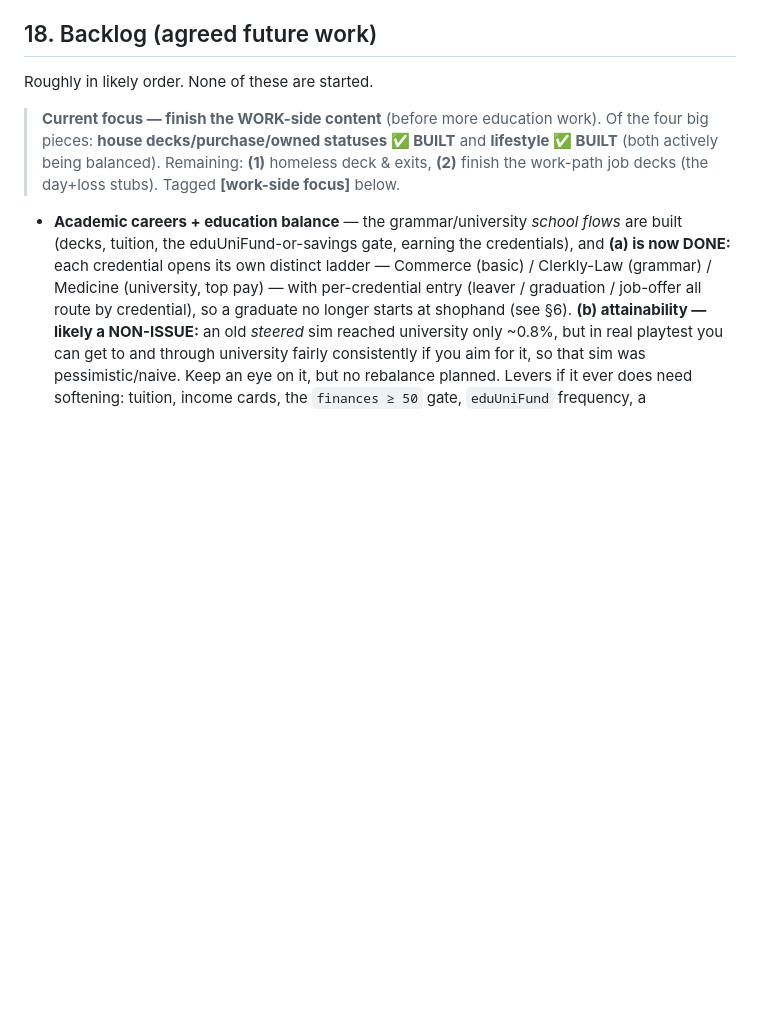
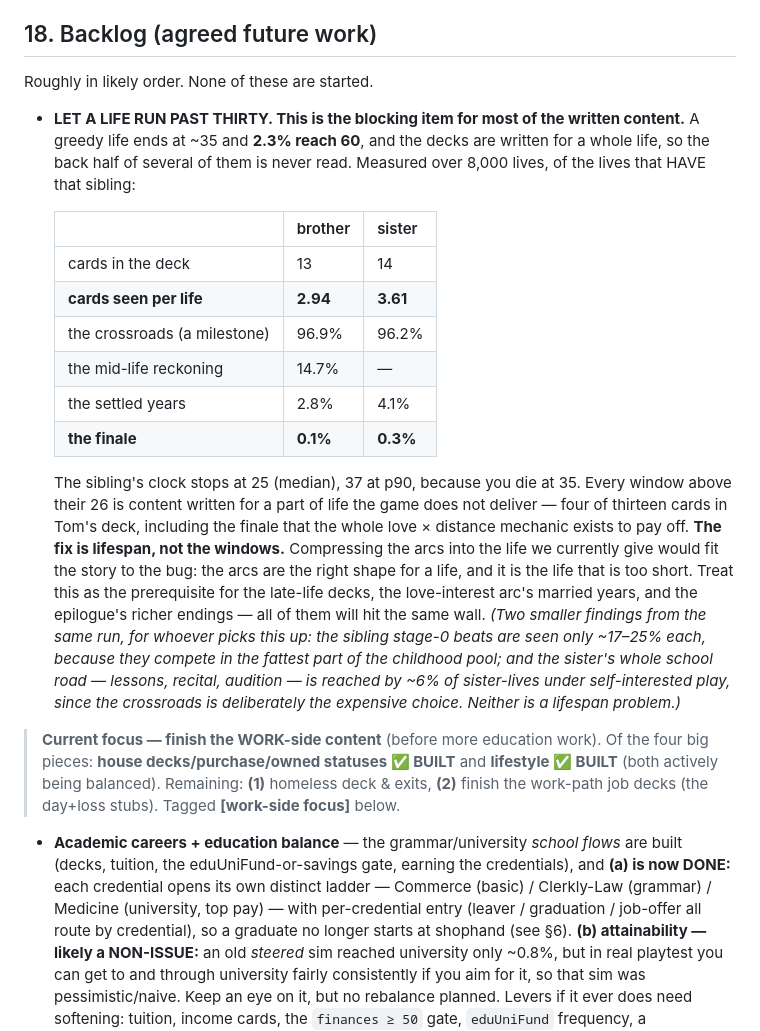
Before and after one commit to luke-giddings/CardsOfLife, a Markdown page: docs/DESIGN.md, the part around the change. Rendered like a GitHub page; blank space fills up the shorter version.

Commit message:
Backlog: living past thirty is what the late decks are waiting on
Records the measurement behind it rather than the conclusion alone. Of
the lives that have that sibling, over 8,000 runs: 2.94 of Tom's 13 cards
are seen and 3.61 of Sarah's 14. The crossroads fires in 97% because it
is a milestone; the settled years in 2.8%; the finale in 0.1%.

The cause is not the windows. The sibling's clock stops at 25 (median),
37 at p90, because you die at 35 — so every window above their 26 is
written for a part of life the game does not deliver.

I proposed compressing the arcs to fit. That was fitting the story to the
bug: the arcs are the right shape for a life and it is the life that is
too short. Noted as the prerequisite for the late-life decks, the
love-interest arc's married years, and the richer endings, all of which
hit the same wall.

Two smaller findings from the same run are recorded with it, neither of
them a lifespan problem: the sibling stage-0 beats are seen only ~17-25%
each because they land in the fattest part of the childhood pool, and the
sister's whole school road is reached by ~6% of sister-lives under
self-interested play.

Co-Authored-By: Claude Opus 5 <noreply@anthropic.com>
Claude-Session: https://claude.ai/code/session_01GspcdJYPCh2Fs6La7H1t47

```diff
--- a/docs/DESIGN.md
+++ b/docs/DESIGN.md
@@ -1128,6 +1128,36 @@ estate, having lived comfortably, aged 71."* No arithmetic.
 ## 18. Backlog (agreed future work)
 
 Roughly in likely order. None of these are started.
+
+- **LET A LIFE RUN PAST THIRTY. This is the blocking item for most of the
+  written content.** A greedy life ends at ~35 and **2.3% reach 60**, and the
+  decks are written for a whole life, so the back half of several of them is
+  never read. Measured over 8,000 lives, of the lives that HAVE that sibling:
+
+  | | brother | sister |
+  |---|---|---|
+  | cards in the deck | 13 | 14 |
+  | **cards seen per life** | **2.94** | **3.61** |
+  | the crossroads (a milestone) | 96.9% | 96.2% |
+  | the mid-life reckoning | 14.7% | — |
+  | the settled years | 2.8% | 4.1% |
+  | **the finale** | **0.1%** | **0.3%** |
+
+  The sibling's clock stops at 25 (median), 37 at p90, because you die at 35.
+  Every window above their 26 is content written for a part of life the game
+  does not deliver — four of thirteen cards in Tom's deck, including the finale
+  that the whole love × distance mechanic exists to pay off.
+  **The fix is lifespan, not the windows.** Compressing the arcs into the life we
+  currently give would fit the story to the bug: the arcs are the right shape for
+  a life, and it is the life that is too short. Treat this as the prerequisite for
+  the late-life decks, the love-interest arc's married years, and the epilogue's
+  richer endings — all of them will hit the same wall.
+  *(Two smaller findings from the same run, for whoever picks this up: the
+  sibling stage-0 beats are seen only ~17–25% each, because they compete in the
+  fattest part of the childhood pool; and the sister's whole school road —
+  lessons, recital, audition — is reached by ~6% of sister-lives under
+  self-interested play, since the crossroads is deliberately the expensive
+  choice. Neither is a lifespan problem.)*
 
 > **Current focus — finish the WORK-side content** (before more education work).
 > Of the four big pieces: **house decks/purchase/owned statuses ✅ BUILT** and
```
